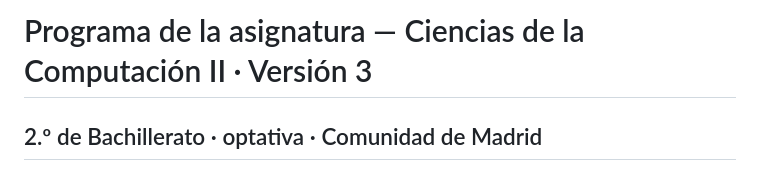
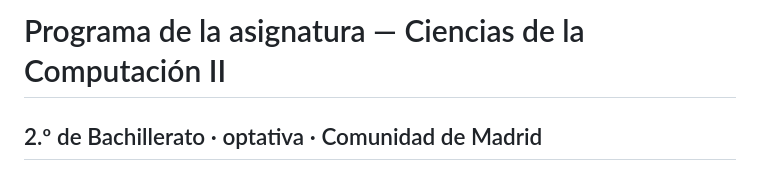
Before and after one commit to valorar/cc2, a Markdown page: programa_asignatura_ciencias_computacion_2.md, the part around the change. Drawn GitHub-style.

Commit message:
Retira las referencias a la version 3 en el programa y el analisis
El repositorio pasa a llamarse cc2: cc2 es ya la version definitiva de la asignatura Ciencias de la Computacion II.

```diff
--- a/programa_asignatura_ciencias_computacion_2.md
+++ b/programa_asignatura_ciencias_computacion_2.md
@@ -1,4 +1,4 @@
-# Programa de la asignatura — Ciencias de la Computación II · Versión 3
+# Programa de la asignatura — Ciencias de la Computación II
 
 ## 2.º de Bachillerato · optativa · Comunidad de Madrid
 
```
Also changed, not shown: analisis_y_decision.md (+4 -4 lines).
